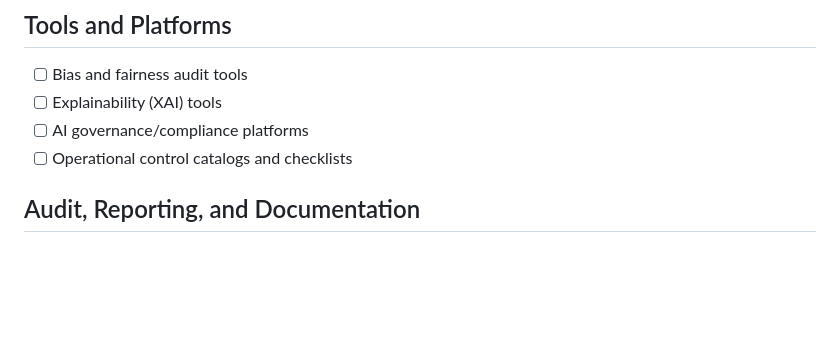
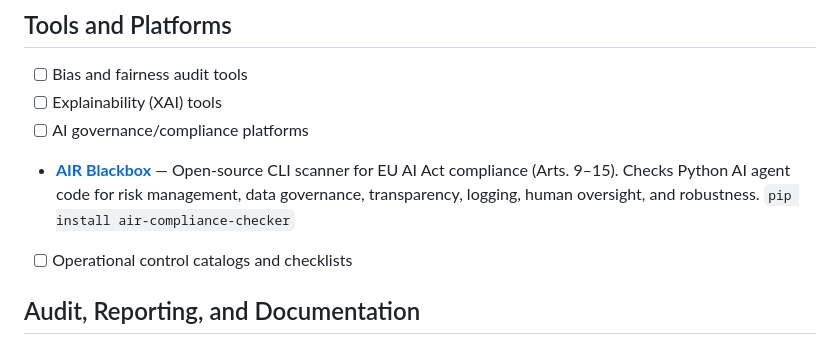
Before and after one commit to pedrolastiko/Awesome-Responsible-AI, a Markdown page: README.md, the part around the change. GitHub-like rendering; blank space fills up the shorter version.

Commit message:
Add AIR Blackbox to Tools and Platforms
Open-source CLI scanner for EU AI Act compliance. Checks Python AI agent code against Arts. 9-15 technical requirements. pip install air-compliance-checker

```diff
--- a/README.md
+++ b/README.md
@@ -131,6 +131,7 @@ This README follows the **Awesome List** spirit: each section maps to a major Re
 - [ ] Bias and fairness audit tools
 - [ ] Explainability (XAI) tools
 - [ ] AI governance/compliance platforms
+- **[AIR Blackbox](https://github.com/air-blackbox/air-compliance-checker)** — Open-source CLI scanner for EU AI Act compliance (Arts. 9–15). Checks Python AI agent code for risk management, data governance, transparency, logging, human oversight, and robustness. `pip install air-compliance-checker`
 - [ ] Operational control catalogs and checklists
 
 ## Audit, Reporting, and Documentation
```
